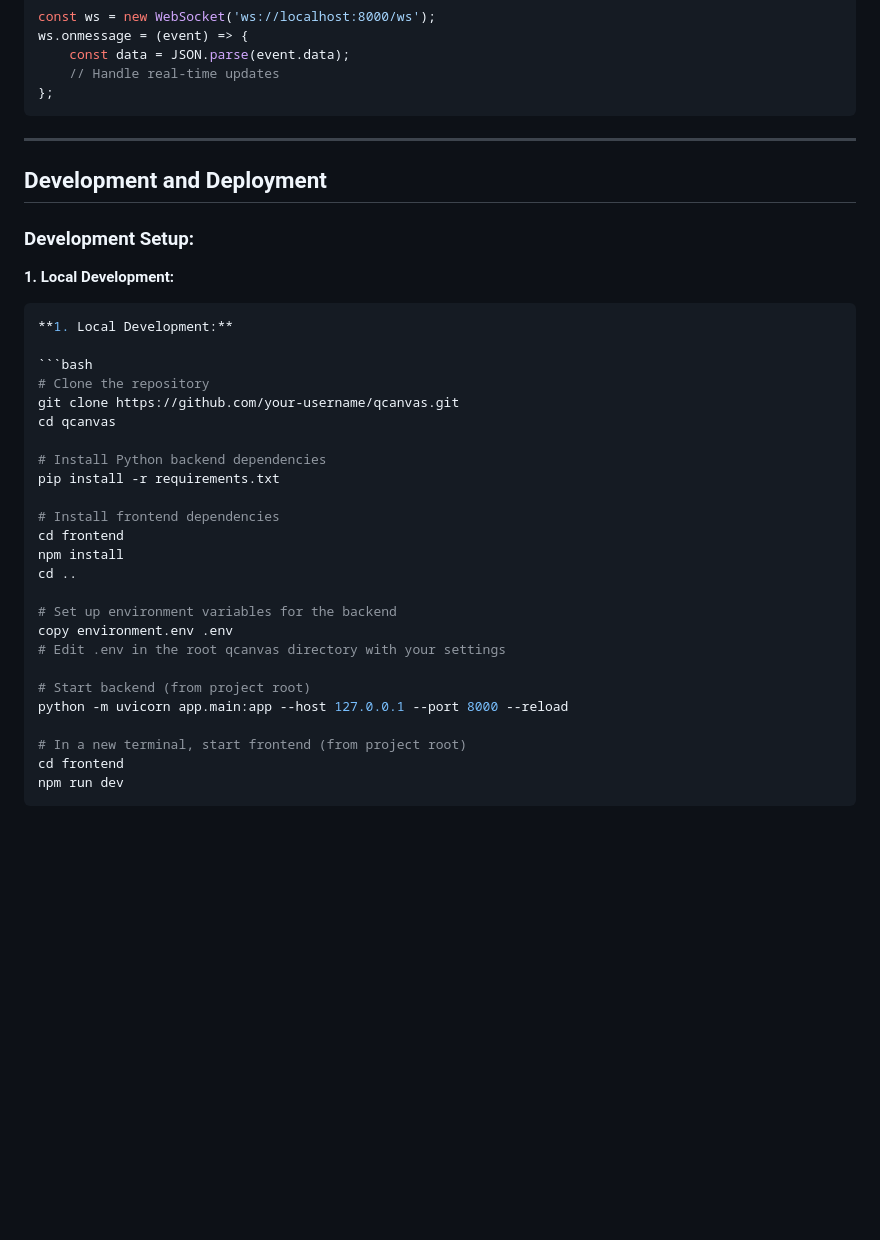
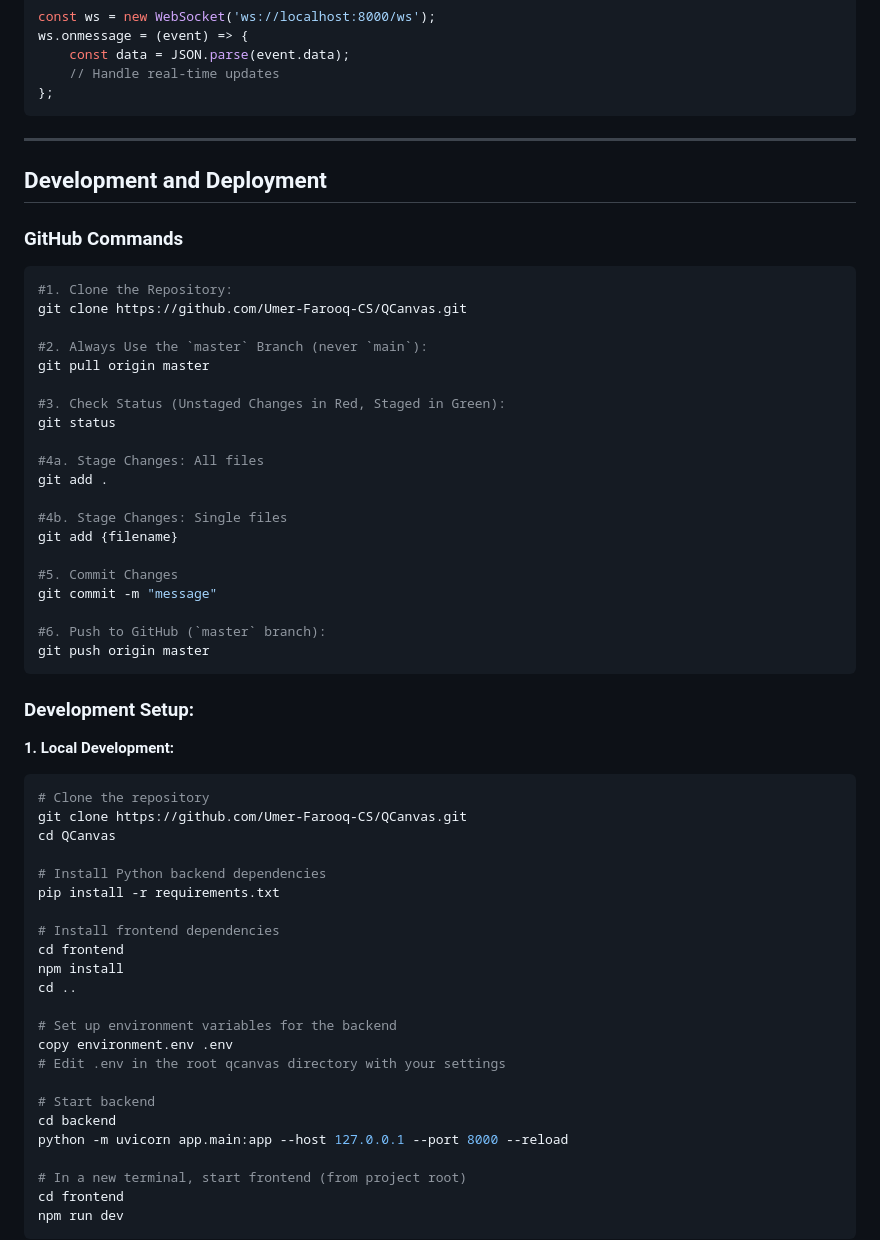
Before and after one commit to irtaza-khan/QCanvas, a Markdown page: Description.md, the part around the change. Drawn GitHub-style; blank space fills up the shorter version.

Commit message:
Added git commands

````diff
--- a/Description.md
+++ b/Description.md
@@ -577,16 +577,38 @@ ws.onmessage = (event) => {
 
 ## Development and Deployment
 
+### GitHub Commands
+
+```bash
+#1. Clone the Repository:
+git clone https://github.com/Umer-Farooq-CS/QCanvas.git
+
+#2. Always Use the `master` Branch (never `main`):
+git pull origin master
+
+#3. Check Status (Unstaged Changes in Red, Staged in Green):
+git status
+
+#4a. Stage Changes: All files
+git add .
+
+#4b. Stage Changes: Single files
+git add {filename}
+
+#5. Commit Changes
+git commit -m "message"
+
+#6. Push to GitHub (`master` branch):
+git push origin master
+```
+
 ### Development Setup:
 
 **1. Local Development:**
 ```bash
-**1. Local Development:**
-
-```bash
 # Clone the repository
-git clone https://github.com/your-username/qcanvas.git
-cd qcanvas
+git clone https://github.com/Umer-Farooq-CS/QCanvas.git
+cd QCanvas
 
 # Install Python backend dependencies
 pip install -r requirements.txt
@@ -600,7 +622,8 @@ cd ..
 copy environment.env .env
 # Edit .env in the root qcanvas directory with your settings
 
-# Start backend (from project root)
+# Start backend
+cd backend
 python -m uvicorn app.main:app --host 127.0.0.1 --port 8000 --reload
 
 # In a new terminal, start frontend (from project root)
````
